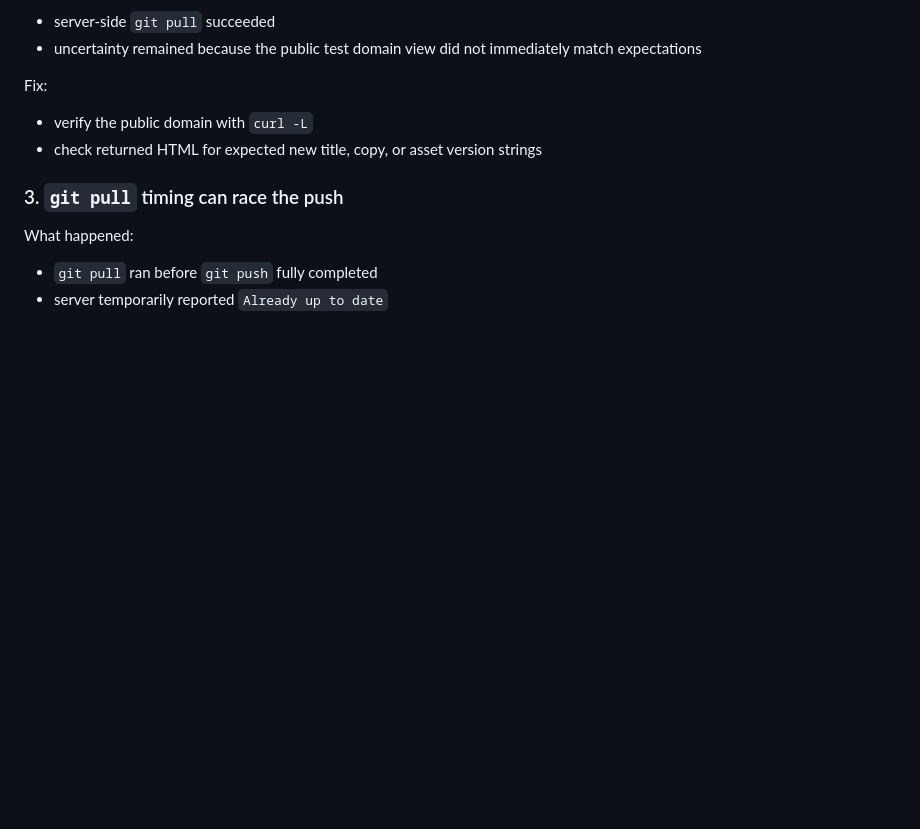
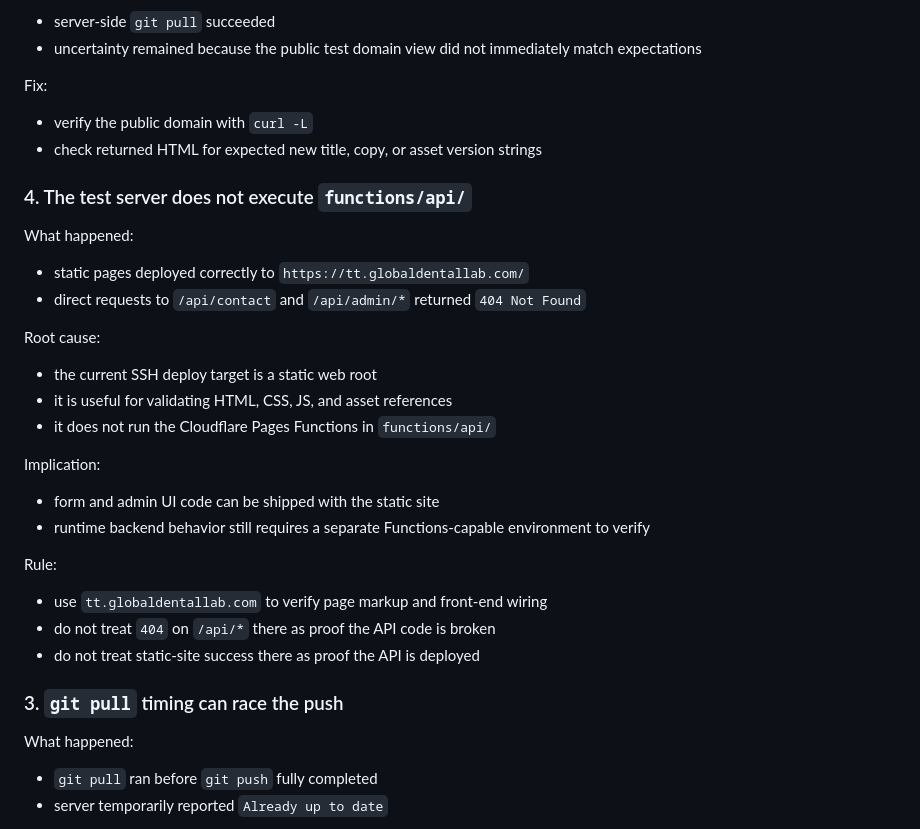
Before and after one commit to wacode4/globaldentallab.com, a Markdown page: DEPLOYMENT.md, the part around the change. Drawn GitHub-style; blank space fills up the shorter version.

Commit message:
Document test environment API limitation

```diff
--- a/DEPLOYMENT.md
+++ b/DEPLOYMENT.md
@@ -73,6 +73,30 @@ Fix:
 - verify the public domain with `curl -L`
 - check returned HTML for expected new title, copy, or asset version strings
 
+### 4. The test server does not execute `functions/api/`
+
+What happened:
+
+- static pages deployed correctly to `https://tt.globaldentallab.com/`
+- direct requests to `/api/contact` and `/api/admin/*` returned `404 Not Found`
+
+Root cause:
+
+- the current SSH deploy target is a static web root
+- it is useful for validating HTML, CSS, JS, and asset references
+- it does not run the Cloudflare Pages Functions in `functions/api/`
+
+Implication:
+
+- form and admin UI code can be shipped with the static site
+- runtime backend behavior still requires a separate Functions-capable environment to verify
+
+Rule:
+
+- use `tt.globaldentallab.com` to verify page markup and front-end wiring
+- do not treat `404` on `/api/*` there as proof the API code is broken
+- do not treat static-site success there as proof the API is deployed
+
 ### 3. `git pull` timing can race the push
 
 What happened:
```
